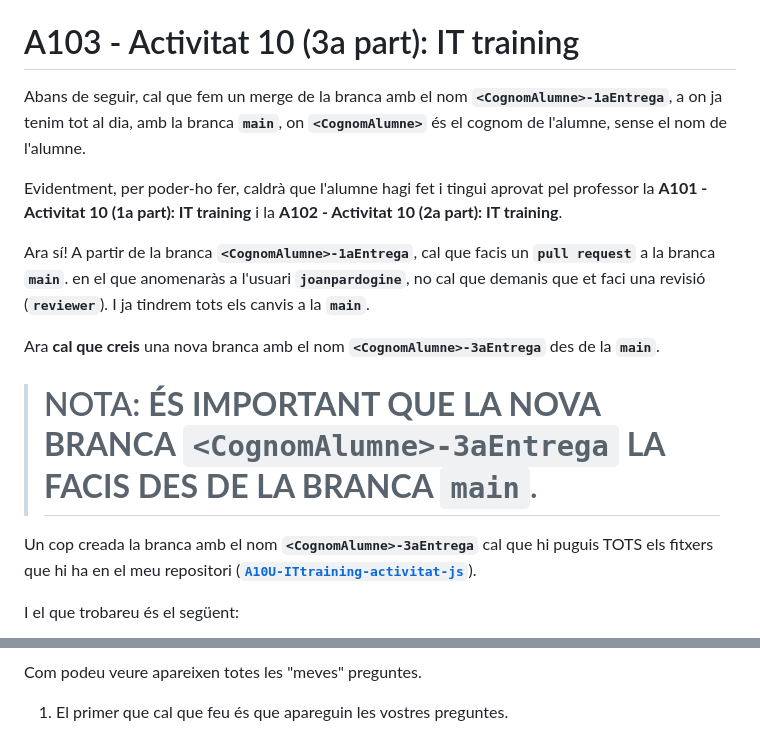
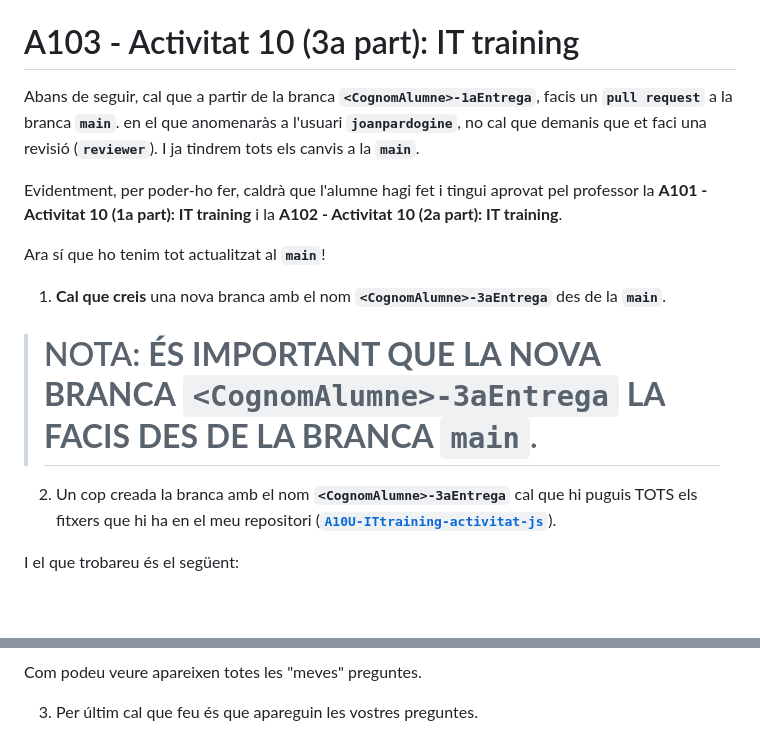
Before and after one commit to joanpardogine/A10U-ITtraining-activitat-js, a Markdown page: README.md, 2 parts joined by grey strips. GitHub-like rendering; blank space fills up the shorter version.

Commit message:
Correcions del README.md!

````diff
--- a/README.md
+++ b/README.md
@@ -249,17 +249,17 @@ Per exemple:
 
 # A103 - Activitat 10 (3a part): IT training
 
-Abans de seguir, cal que fem un merge de la branca amb el nom **```<CognomAlumne>-1aEntrega```**, a on ja tenim tot al dia, amb la branca  **```main```**, on **```<CognomAlumne>```** és el cognom de l'alumne, sense el nom de l'alumne.
+Abans de seguir, cal que a partir de la branca **```<CognomAlumne>-1aEntrega```**, facis un **```pull request```** a la branca **```main```**. en el que anomenaràs a l'usuari **```joanpardogine```**, no cal que demanis que et faci una revisió (**```reviewer```**). I ja tindrem tots els canvis a la  **```main```**.
 
 Evidentment, per poder-ho fer, caldrà que l'alumne hagi fet i tingui aprovat pel professor la **A101 - Activitat 10 (1a part): IT training** i la **A102 - Activitat 10 (2a part): IT training**.
 
-Ara sí! A partir de la branca **```<CognomAlumne>-1aEntrega```**, cal que facis un **```pull request```** a la branca **```main```**. en el que anomenaràs a l'usuari **```joanpardogine```**, no cal que demanis que et faci una revisió (**```reviewer```**). I ja tindrem tots els canvis a la  **```main```**.
+Ara sí que ho tenim tot actualitzat al **```main```**!
 
-Ara **cal que creis** una nova branca amb el nom **```<CognomAlumne>-3aEntrega```** des de la   **```main```**.
+1. **Cal que creis** una nova branca amb el nom **```<CognomAlumne>-3aEntrega```** des de la   **```main```**.
 
 > # NOTA: **ÉS IMPORTANT QUE LA NOVA BRANCA **```<CognomAlumne>-3aEntrega```** LA FACIS DES DE LA BRANCA ```main```**.
 
-Un cop creada la branca amb el nom **```<CognomAlumne>-3aEntrega```** cal que hi puguis TOTS els fitxers que hi ha en el meu repositori ([**```A10U-ITtraining-activitat-js```**](https://github.com/joanpardogine/A10U-ITtraining-activitat-js)).
+2. Un cop creada la branca amb el nom **```<CognomAlumne>-3aEntrega```** cal que hi puguis TOTS els fitxers que hi ha en el meu repositori ([**```A10U-ITtraining-activitat-js```**](https://github.com/joanpardogine/A10U-ITtraining-activitat-js)).
 
 I el que trobareu és el següent:
 
@@ -278,4 +278,4 @@ I el que trobareu és el següent:
 
 Com podeu veure apareixen totes les "meves" preguntes.
 
-1. El primer que cal que feu és que apareguin les vostres preguntes.
+3. Per últim cal que feu és que apareguin les vostres preguntes.
````
